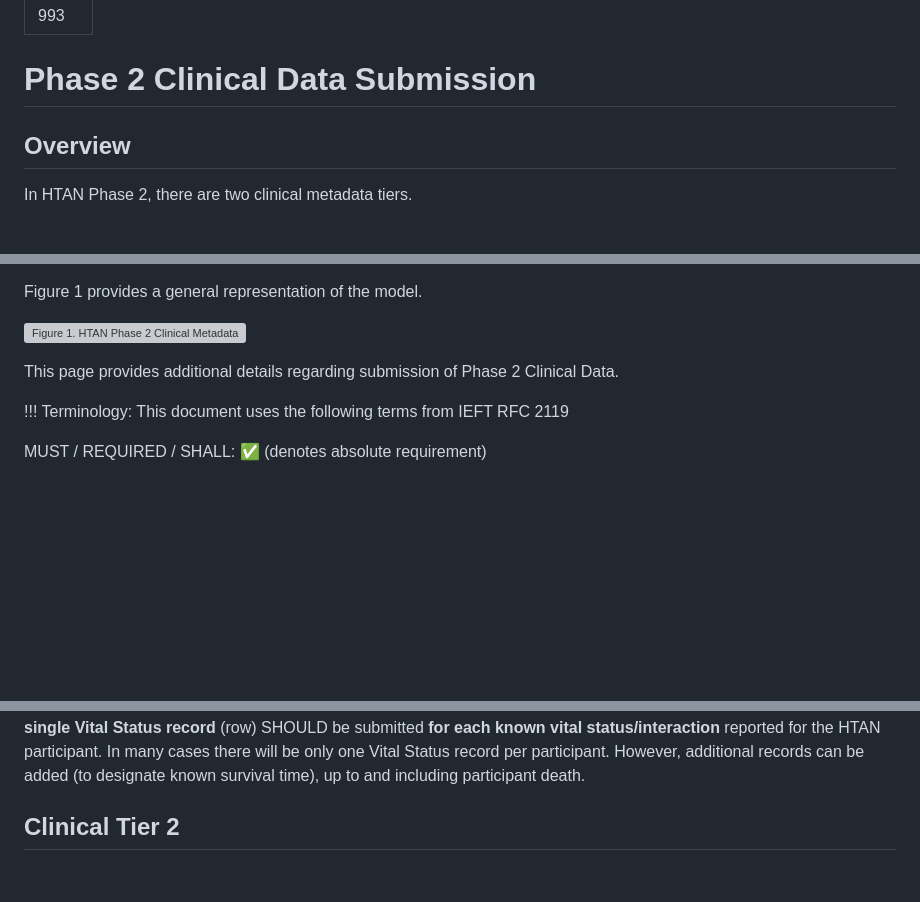
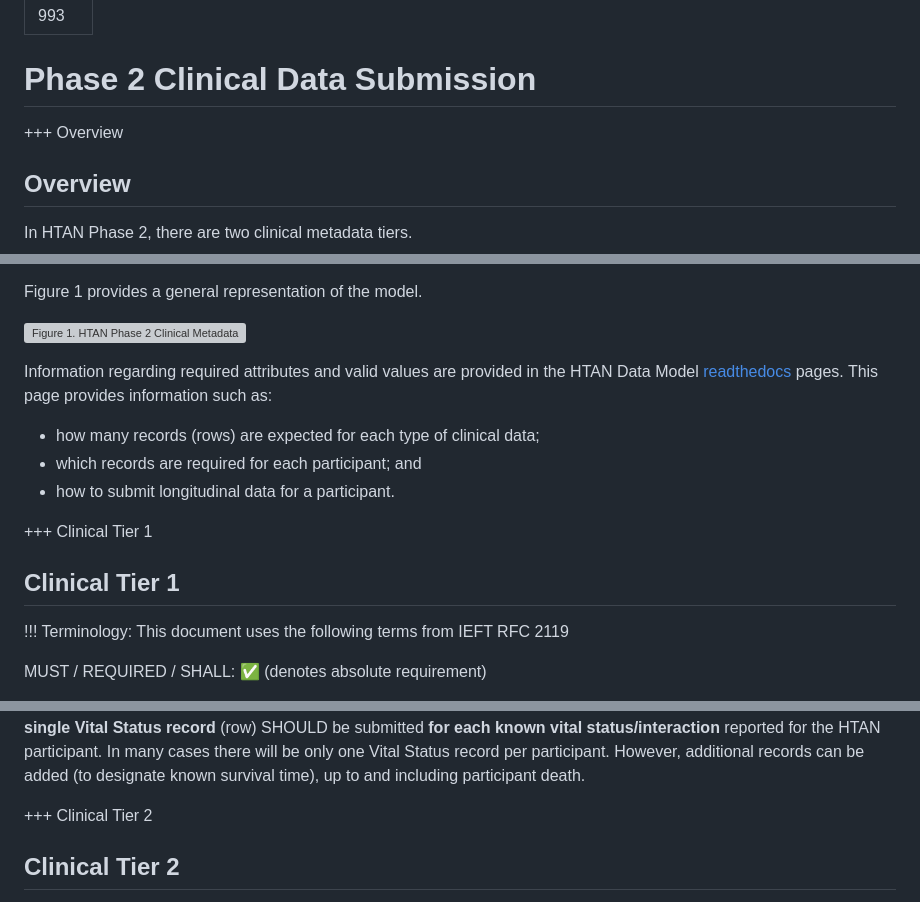
Before and after one commit to ncihtan/htan_missing_manual, a Markdown page: data_submission/clin_data_submission.md, 3 parts joined by grey strips. GitHub-like rendering; blank space fills up the shorter version; grey boxes are pictures that could not be loaded.

Commit message:
change clinical and scrnaseq pages to tabs

```diff
--- a/data_submission/clin_data_submission.md
+++ b/data_submission/clin_data_submission.md
@@ -4,6 +4,7 @@ order: 993
 
 # Phase 2 Clinical Data Submission
 
++++ Overview
 ## Overview
 In HTAN Phase 2, there are two clinical metadata tiers.
 - Tier 1 metadata is divided into multiple categories, including Demographics, Diagnosis, Family History, Exposure, Molecular Test, Therapy, Follow Up and Vital Status.
@@ -13,8 +14,13 @@ Figure 1 provides a general representation of the model.
 
 ![Figure 1. HTAN Phase 2 Clinical Metadata Tiers](../img/Phase2_clinical_data_tiers.svg)
 
-This page provides additional details regarding submission of Phase 2 Clinical Data.
+Information regarding required attributes and valid values are provided in the HTAN Data Model [readthedocs](https://htan2-data-model.readthedocs.io/en/main/) pages. This page provides information such as:
+- how many records (rows) are expected for each type of clinical data;
+- which records are required for each participant; and
+- how to submit longitudinal data for a participant.
 
++++ Clinical Tier 1
+## Clinical Tier 1
 !!! Terminology:
 This document uses the following terms from IEFT RFC 2119
 
@@ -81,3 +86,4 @@ Clinical Tier 1 Vital Status data elements capture last known patient vital stat
 🌟	A **single Vital Status record** (row) SHOULD be submitted **for each known vital status/interaction** reported for the HTAN participant. In many cases there will be only one Vital Status record per participant. However, additional records can be added (to designate known survival time), up to and including participant death. </br>
 
++++ Clinical Tier 2
 ## Clinical Tier 2
```
Also changed, not shown: other parts of data_submission/clin_data_submission.md (+11 -10 lines), data_submission/scrnaseq_data_submission.md (+6 -2 lines).
